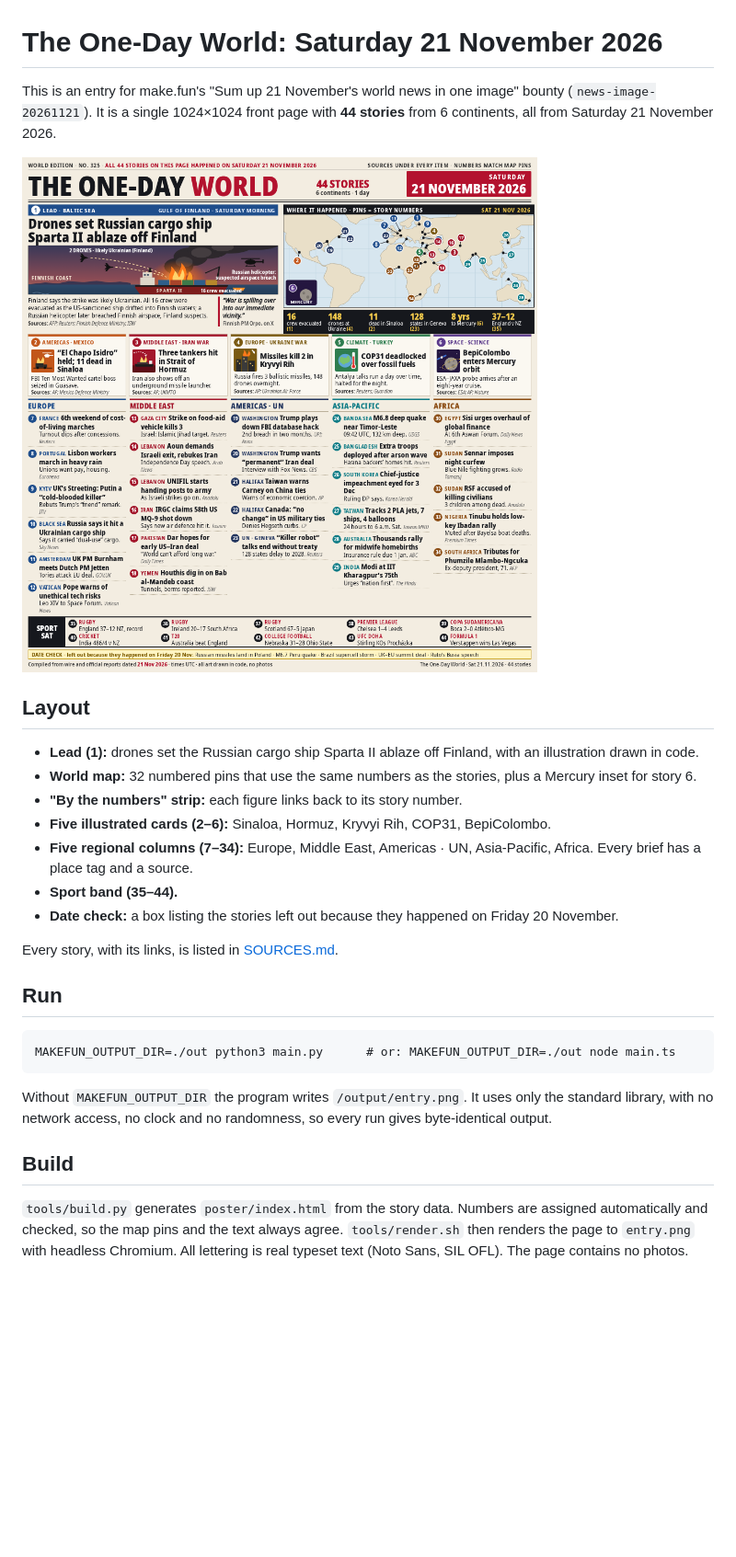
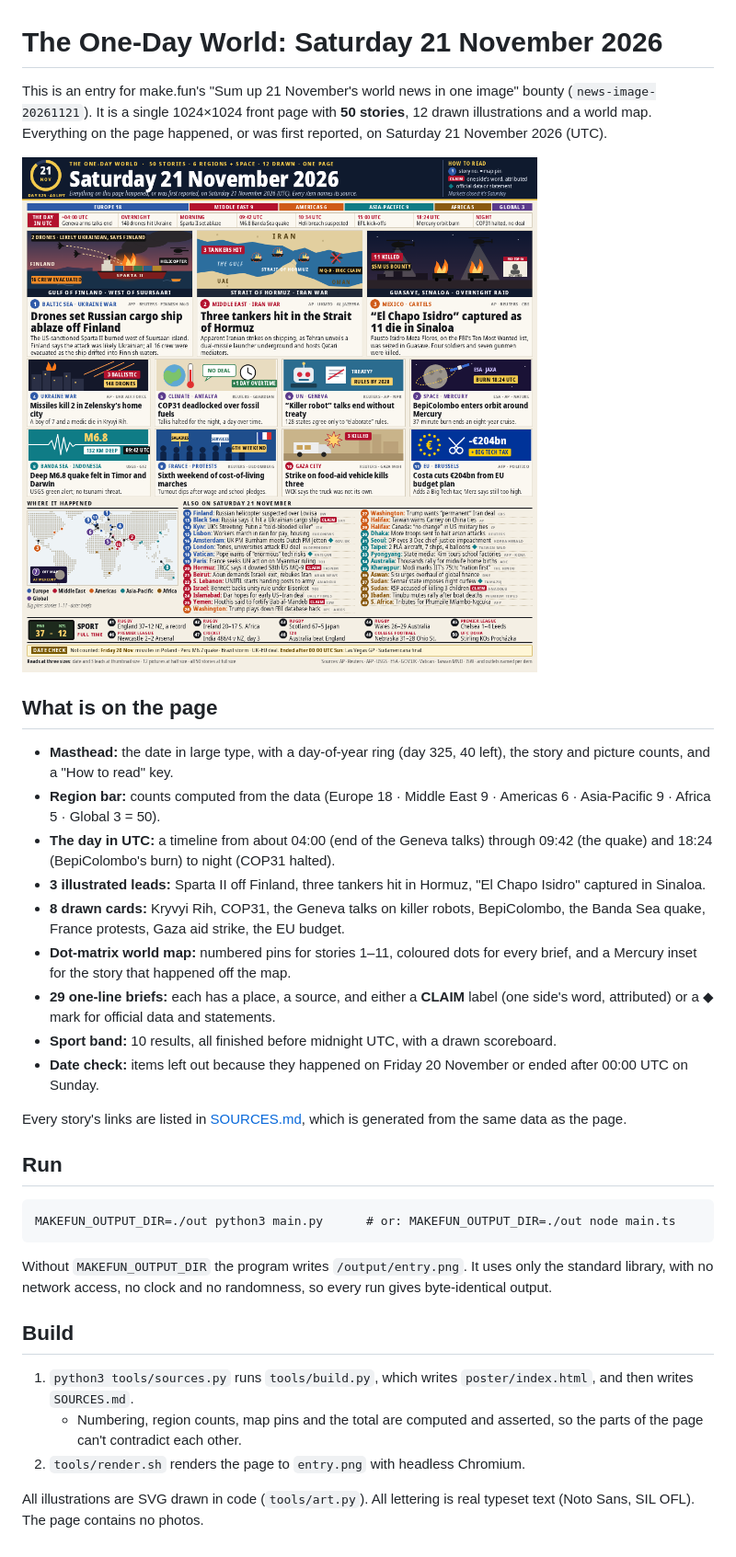
Before and after one commit to Poorya0128/news-image-20261121-v2, a Markdown page: README.md, the part around the change. Shown at 92% size. GitHub-like rendering; pictures changed too: entry.png; blank space fills up the shorter version.

Commit message:
Redesign: 50 stories, 12 drawn illustrations, UTC timeline, region counts, claim labels, date check

````diff
--- a/README.md
+++ b/README.md
@@ -1,19 +1,21 @@
 # The One-Day World: Saturday 21 November 2026
 
-This is an entry for make.fun's "Sum up 21 November's world news in one image" bounty (`news-image-20261121`). It is a single 1024×1024 front page with **44 stories** from 6 continents, all from Saturday 21 November 2026.
+This is an entry for make.fun's "Sum up 21 November's world news in one image" bounty (`news-image-20261121`). It is a single 1024×1024 front page with **50 stories**, 12 drawn illustrations and a world map. Everything on the page happened, or was first reported, on Saturday 21 November 2026 (UTC).
 
 ![entry](entry.png)
 
-## Layout
-- **Lead (1):** drones set the Russian cargo ship Sparta II ablaze off Finland, with an illustration drawn in code.
-- **World map:** 32 numbered pins that use the same numbers as the stories, plus a Mercury inset for story 6.
-- **"By the numbers" strip:** each figure links back to its story number.
-- **Five illustrated cards (2–6):** Sinaloa, Hormuz, Kryvyi Rih, COP31, BepiColombo.
-- **Five regional columns (7–34):** Europe, Middle East, Americas · UN, Asia-Pacific, Africa. Every brief has a place tag and a source.
-- **Sport band (35–44).**
-- **Date check:** a box listing the stories left out because they happened on Friday 20 November.
+## What is on the page
+- **Masthead:** the date in large type, with a day-of-year ring (day 325, 40 left), the story and picture counts, and a "How to read" key.
+- **Region bar:** counts computed from the data (Europe 18 · Middle East 9 · Americas 6 · Asia-Pacific 9 · Africa 5 · Global 3 = 50).
+- **The day in UTC:** a timeline from about 04:00 (end of the Geneva talks) through 09:42 (the quake) and 18:24 (BepiColombo's burn) to night (COP31 halted).
+- **3 illustrated leads:** Sparta II off Finland, three tankers hit in Hormuz, "El Chapo Isidro" captured in Sinaloa.
+- **8 drawn cards:** Kryvyi Rih, COP31, the Geneva talks on killer robots, BepiColombo, the Banda Sea quake, France protests, Gaza aid strike, the EU budget.
+- **Dot-matrix world map:** numbered pins for stories 1–11, coloured dots for every brief, and a Mercury inset for the story that happened off the map.
+- **29 one-line briefs:** each has a place, a source, and either a **CLAIM** label (one side's word, attributed) or a ◆ mark for official data and statements.
+- **Sport band:** 10 results, all finished before midnight UTC, with a drawn scoreboard.
+- **Date check:** items left out because they happened on Friday 20 November or ended after 00:00 UTC on Sunday.
 
-Every story, with its links, is listed in [SOURCES.md](SOURCES.md).
+Every story's links are listed in [SOURCES.md](SOURCES.md), which is generated from the same data as the page.
 
 ## Run
 ```
@@ -22,4 +24,8 @@ MAKEFUN_OUTPUT_DIR=./out python3 main.py      # or: MAKEFUN_OUTPUT_DIR=./out nod
 Without `MAKEFUN_OUTPUT_DIR` the program writes `/output/entry.png`. It uses only the standard library, with no network access, no clock and no randomness, so every run gives byte-identical output.
 
 ## Build
-`tools/build.py` generates `poster/index.html` from the story data. Numbers are assigned automatically and checked, so the map pins and the text always agree. `tools/render.sh` then renders the page to `entry.png` with headless Chromium. All lettering is real typeset text (Noto Sans, SIL OFL). The page contains no photos.
+1. `python3 tools/sources.py` runs `tools/build.py`, which writes `poster/index.html`, and then writes `SOURCES.md`.
+   - Numbering, region counts, map pins and the total are computed and asserted, so the parts of the page can't contradict each other.
+2. `tools/render.sh` renders the page to `entry.png` with headless Chromium.
+
+All illustrations are SVG drawn in code (`tools/art.py`). All lettering is real typeset text (Noto Sans, SIL OFL). The page contains no photos.
````
Also changed, not shown: SOURCES.md (+57 -47 lines), 6 other files.
